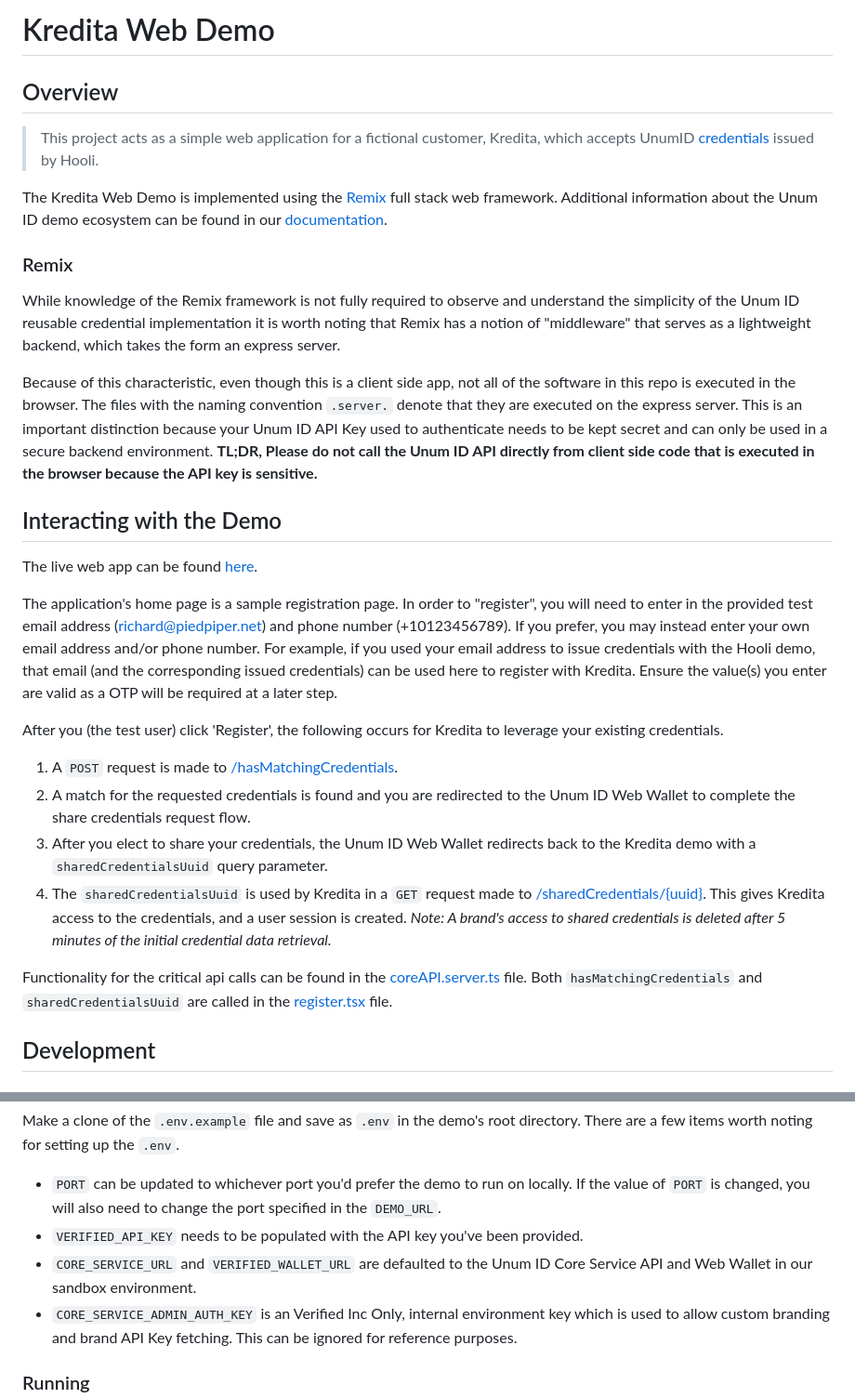
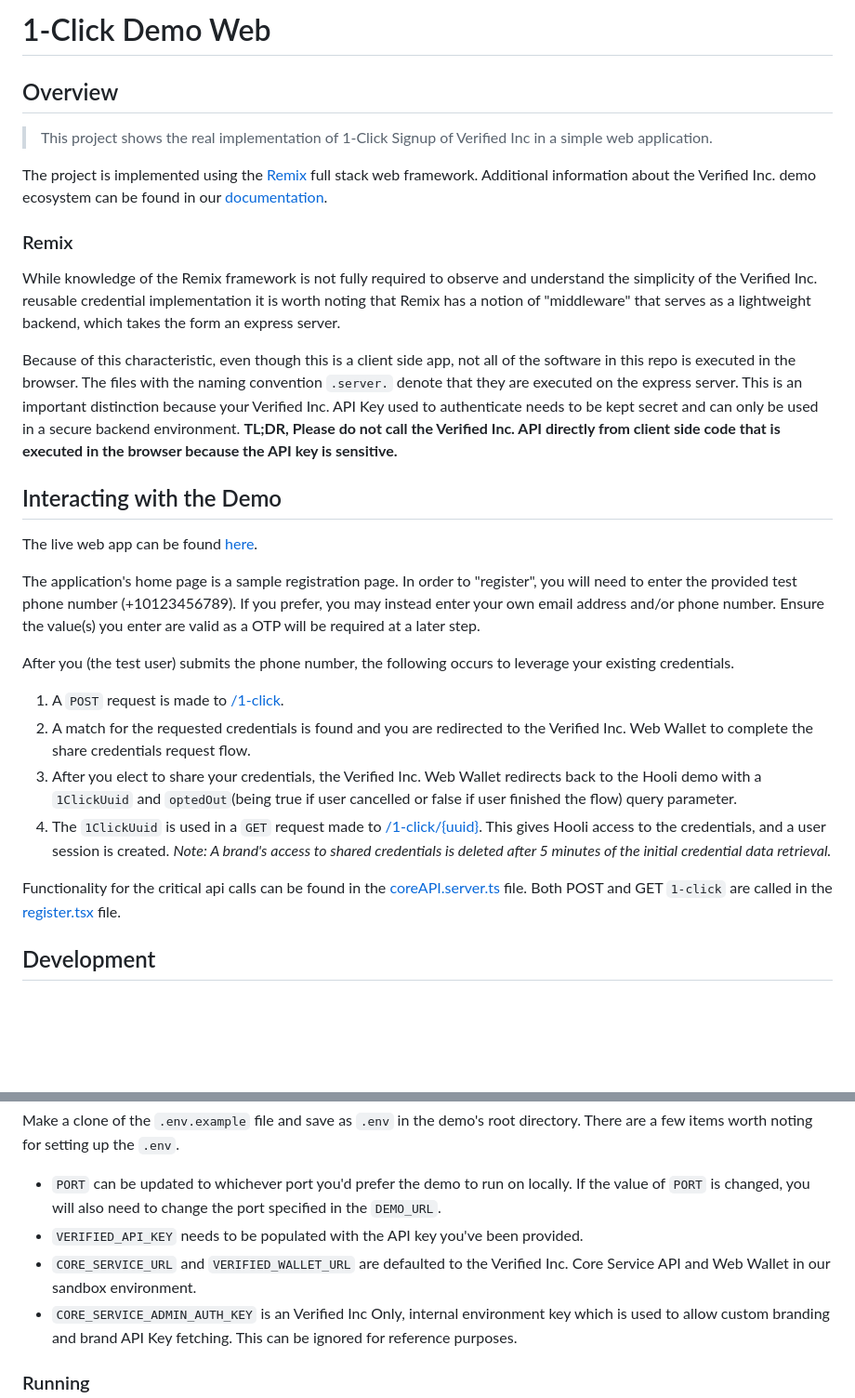
Before and after one commit to VerifiedInc/one-click-demo-web, a Markdown page: README.md, 2 parts joined by grey strips. Shown at 93% size. Rendered like a GitHub page; blank space fills up the shorter version.

Commit message:
chore: update readme.md

```diff
--- a/README.md
+++ b/README.md
@@ -1,16 +1,16 @@
-# Kredita Web Demo
+# 1-Click Demo Web
 
 ## Overview
 
-> This project acts as a simple web application for a fictional customer, Kredita, which accepts UnumID [credentials](https://docs.verified.inc/terminology#credential) issued by Hooli.
+> This project shows the real implementation of 1-Click Signup of Verified Inc in a simple web application.
 
-The Kredita Web Demo is implemented using the [Remix](https://remix.run/docs) full stack web framework. Additional information about the Unum ID demo ecosystem can be found in our [documentation](https://docs.verified.inc/kredita-demo).
+The project is implemented using the [Remix](https://remix.run/docs) full stack web framework. Additional information about the Verified Inc. demo ecosystem can be found in our [documentation](https://docs.verified.inc/demo-1-click-signup).
 
 ### Remix
 
-While knowledge of the Remix framework is not fully required to observe and understand the simplicity of the Unum ID reusable credential implementation it is worth noting that Remix has a notion of "middleware" that serves as a lightweight backend, which takes the form an express server.
+While knowledge of the Remix framework is not fully required to observe and understand the simplicity of the Verified Inc. reusable credential implementation it is worth noting that Remix has a notion of "middleware" that serves as a lightweight backend, which takes the form an express server.
 
-Because of this characteristic, even though this is a client side app, not all of the software in this repo is executed in the browser. The files with the naming convention `.server.` denote that they are executed on the express server. This is an important distinction because your Unum ID API Key used to authenticate needs to be kept secret and can only be used in a secure backend environment. **TL;DR, Please do not call the Unum ID API directly from client side code that is executed in the browser because the API key is sensitive.**
+Because of this characteristic, even though this is a client side app, not all of the software in this repo is executed in the browser. The files with the naming convention `.server.` denote that they are executed on the express server. This is an important distinction because your Verified Inc. API Key used to authenticate needs to be kept secret and can only be used in a secure backend environment. **TL;DR, Please do not call the Verified Inc. API directly from client side code that is executed in the browser because the API key is sensitive.**
 
 ## Interacting with the Demo
 
@@ -18,14 +18,14 @@ The live web app can be found [here](https://kredita-web.demo.sandbox-verifiedin
 
-The application's home page is a sample registration page. In order to "register", you will need to enter in the provided test email address (richard@piedpiper.net) and phone number (+10123456789). If you prefer, you may instead enter your own email address and/or phone number. For example, if you used your email address to issue credentials with the Hooli demo, that email (and the corresponding issued credentials) can be used here to register with Kredita. Ensure the value(s) you enter are valid as a OTP will be required at a later step.
+The application's home page is a sample registration page. In order to "register", you will need to enter the provided test phone number (+10123456789). If you prefer, you may instead enter your own email address and/or phone number. Ensure the value(s) you enter are valid as a OTP will be required at a later step.
 
-After you (the test user) click 'Register', the following occurs for Kredita to leverage your existing credentials.
+After you (the test user) submits the phone number, the following occurs to leverage your existing credentials.
 
-1. A `POST` request is made to [/hasMatchingCredentials](https://kredita-web.demo.sandbox-verifiedinc.com).
-2. A match for the requested credentials is found and you are redirected to the Unum ID Web Wallet to complete the share credentials request flow.
-3. After you elect to share your credentials, the Unum ID Web Wallet redirects back to the Kredita demo with a `sharedCredentialsUuid` query parameter.
-4. The `sharedCredentialsUuid` is used by Kredita in a `GET` request made to [/sharedCredentials/{uuid}](https://docs.verified.inc/api-overview#get-shared-credentials). This gives Kredita access to the credentials, and a user session is created. _Note: A brand's access to shared credentials is deleted after 5 minutes of the initial credential data retrieval._
+1. A `POST` request is made to [/1-click](https://1click.demo.sandbox-verifiedinc.com).
+2. A match for the requested credentials is found and you are redirected to the Verified Inc. Web Wallet to complete the share credentials request flow.
+3. After you elect to share your credentials, the Verified Inc. Web Wallet redirects back to the Hooli demo with a `1ClickUuid` and `optedOut`(being true if user cancelled or false if user finished the flow) query parameter.
+4. The `1ClickUuid` is used in a `GET` request made to [/1-click/{uuid}](https://docs.verified.inc/#receive-user-data). This gives Hooli access to the credentials, and a user session is created. _Note: A brand's access to shared credentials is deleted after 5 minutes of the initial credential data retrieval._
 
-Functionality for the critical api calls can be found in the [coreAPI.server.ts](https://github.com/UnumID/Kredita-Demo-Web/blob/main/app/coreAPI.server.ts) file. Both `hasMatchingCredentials` and `sharedCredentialsUuid` are called in the [register.tsx](https://github.com/UnumID/Kredita-Demo-Web/blob/main/app/routes/register.tsx) file.
+Functionality for the critical api calls can be found in the [coreAPI.server.ts](https://github.com/VerifiedInc/one-click-demo-web/blob/main/app/coreAPI.server.ts) file. Both POST and GET `1-click` are called in the [register.tsx](https://github.com/VerifiedInc/one-click-demo-web/blob/main/app/routes/register.tsx) file.
 
 ## Development
 
@@ -41,7 +41,7 @@ Make a clone of the `.env.example` file and save as `.env` in the demo's root di
 
 - `PORT` can be updated to whichever port you'd prefer the demo to run on locally. If the value of `PORT` is changed, you will also need to change the port specified in the `DEMO_URL`.
 - `VERIFIED_API_KEY` needs to be populated with the API key you've been provided.
-- `CORE_SERVICE_URL` and `VERIFIED_WALLET_URL` are defaulted to the Unum ID Core Service API and Web Wallet in our sandbox environment.
+- `CORE_SERVICE_URL` and `VERIFIED_WALLET_URL` are defaulted to the Verified Inc. Core Service API and Web Wallet in our sandbox environment.
 - `CORE_SERVICE_ADMIN_AUTH_KEY` is an Verified Inc Only, internal environment key which is used to allow custom branding and brand API Key fetching. This can be ignored for reference purposes.
 
 ### Running
```
Also changed, not shown: other parts of README.md (+1 -1 lines).
